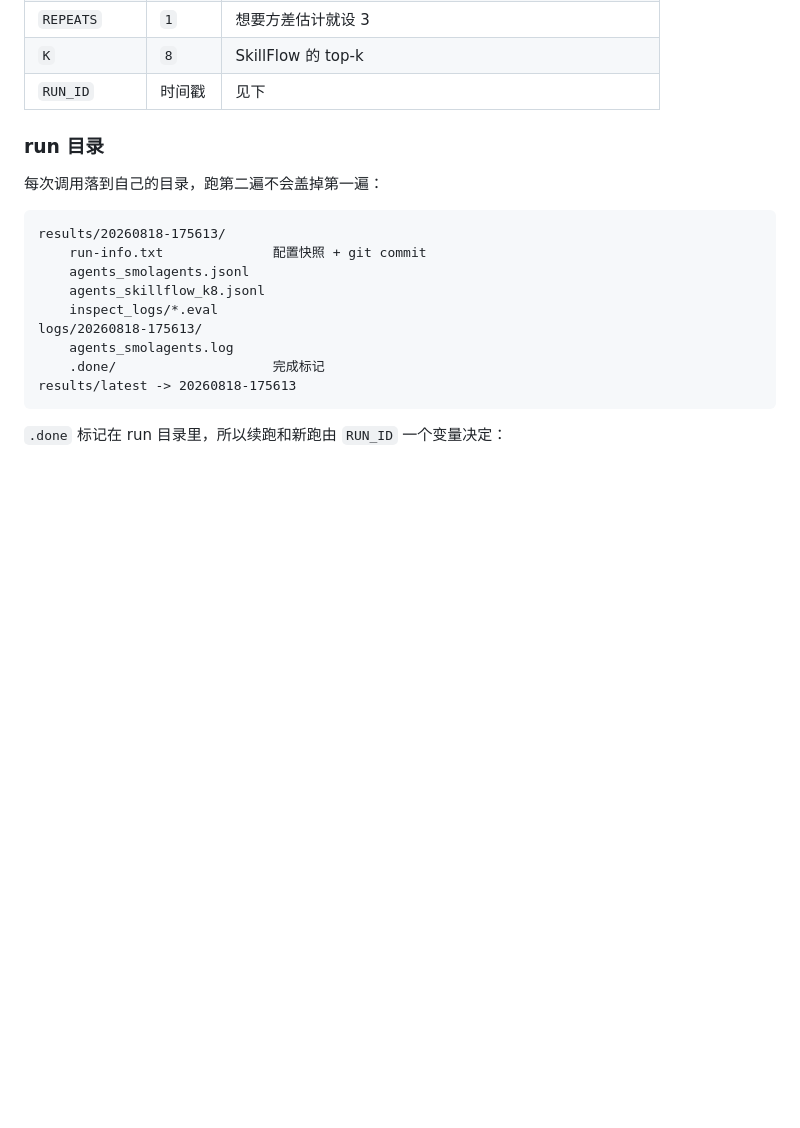
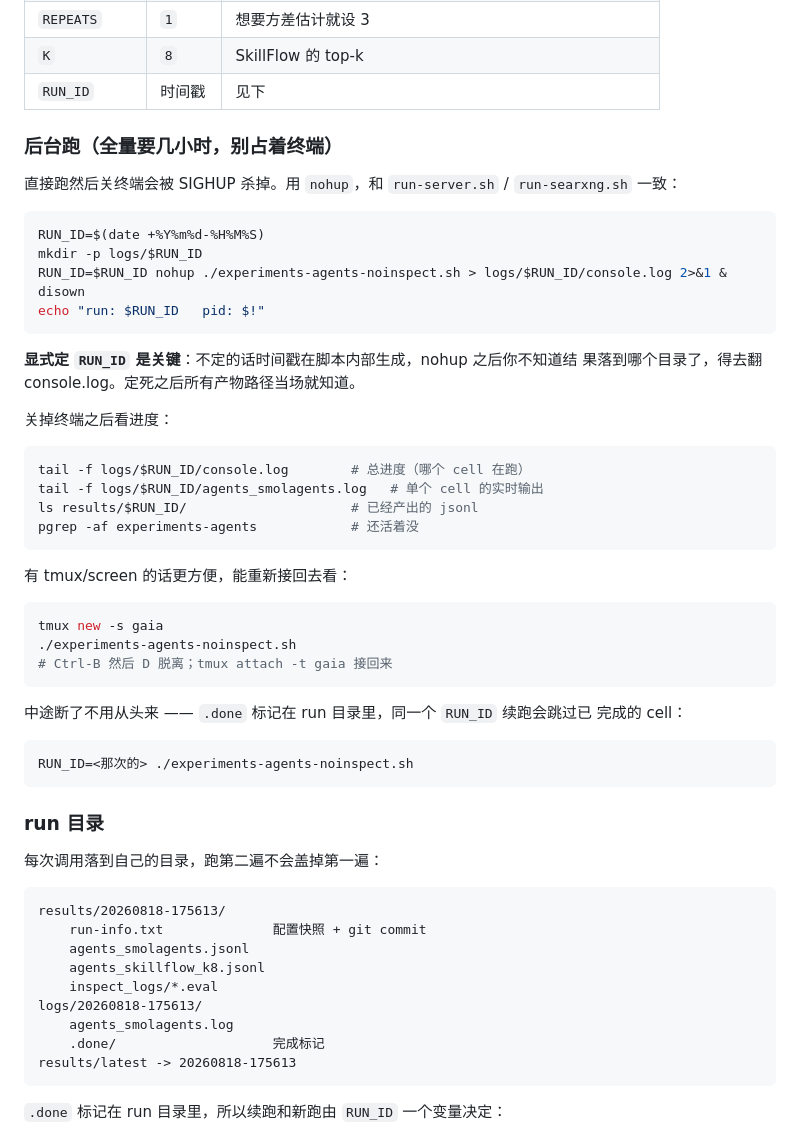
Before and after one commit to Vanius0525/SkillFlow, a Markdown page: HANDOFF.md, the part around the change. GitHub-like rendering; blank space fills up the shorter version.

Commit message:
Document running the batch detached
A full run takes hours and closing the terminal sends SIGHUP. Use nohup, the
same way run-server.sh and run-searxng.sh already do.

Setting RUN_ID explicitly matters here: left to the script it is generated
internally, so after nohup you cannot tell which directory the results went to
without reading back the console log. Pinning it means every output path is
known before the run starts -- and it is the same variable that resumes an
interrupted batch, since the .done markers live in the run directory.

Co-Authored-By: Claude Opus 5 <noreply@anthropic.com>

````diff
--- a/HANDOFF.md
+++ b/HANDOFF.md
@@ -139,6 +139,46 @@ MAXQ=3 ./experiments-agents-noinspect.sh       # 冒烟，每 level 3 题
 | `REPEATS` | `1` | 想要方差估计就设 3 |
 | `K` | `8` | SkillFlow 的 top-k |
 | `RUN_ID` | 时间戳 | 见下 |
+
+### 后台跑（全量要几小时，别占着终端）
+
+直接跑然后关终端会被 SIGHUP 杀掉。用 `nohup`，和 `run-server.sh` /
+`run-searxng.sh` 一致：
+
+```bash
+RUN_ID=$(date +%Y%m%d-%H%M%S)
+mkdir -p logs/$RUN_ID
+RUN_ID=$RUN_ID nohup ./experiments-agents-noinspect.sh > logs/$RUN_ID/console.log 2>&1 &
+disown
+echo "run: $RUN_ID   pid: $!"
+```
+
+**显式定 `RUN_ID` 是关键**：不定的话时间戳在脚本内部生成，nohup 之后你不知道结
+果落到哪个目录了，得去翻 console.log。定死之后所有产物路径当场就知道。
+
+关掉终端之后看进度：
+
+```bash
+tail -f logs/$RUN_ID/console.log        # 总进度（哪个 cell 在跑）
+tail -f logs/$RUN_ID/agents_smolagents.log   # 单个 cell 的实时输出
+ls results/$RUN_ID/                     # 已经产出的 jsonl
+pgrep -af experiments-agents            # 还活着没
+```
+
+有 tmux/screen 的话更方便，能重新接回去看：
+
+```bash
+tmux new -s gaia
+./experiments-agents-noinspect.sh
+# Ctrl-B 然后 D 脱离；tmux attach -t gaia 接回来
+```
+
+中途断了不用从头来 —— `.done` 标记在 run 目录里，同一个 `RUN_ID` 续跑会跳过已
+完成的 cell：
+
+```bash
+RUN_ID=<那次的> ./experiments-agents-noinspect.sh
+```
 
 ### run 目录
 
````
